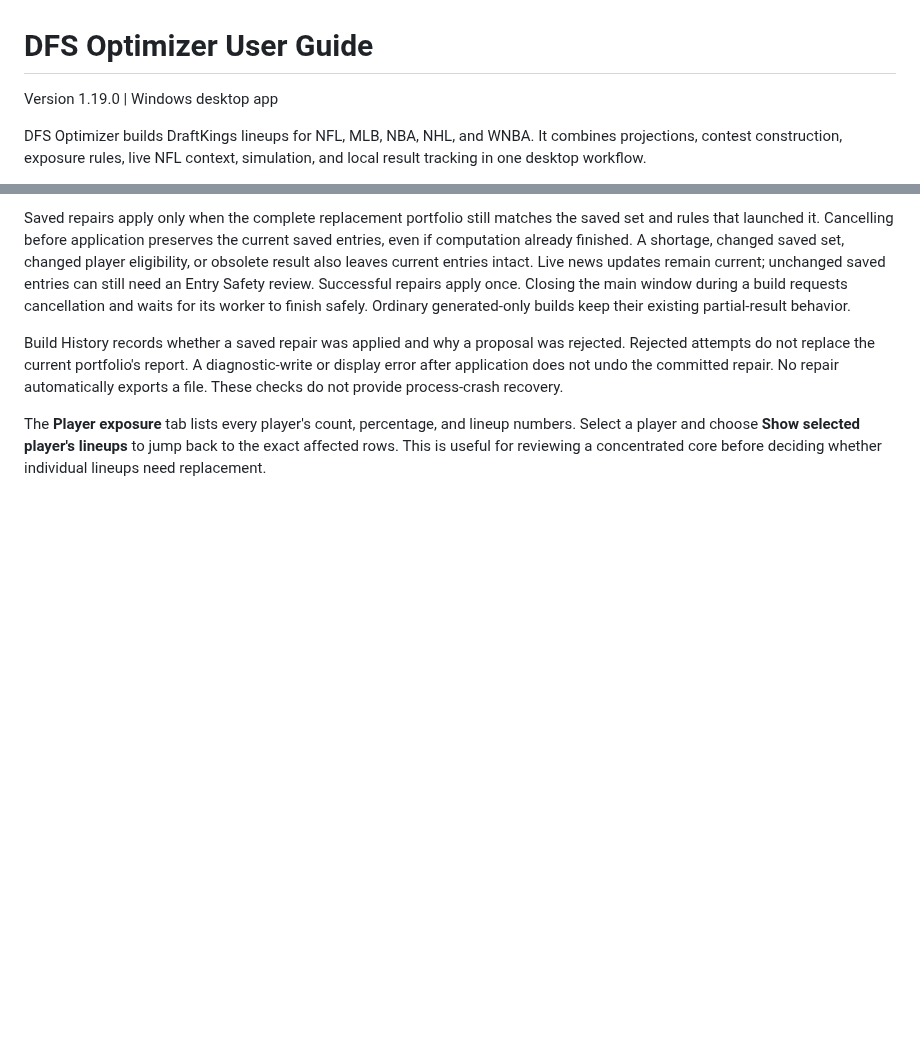
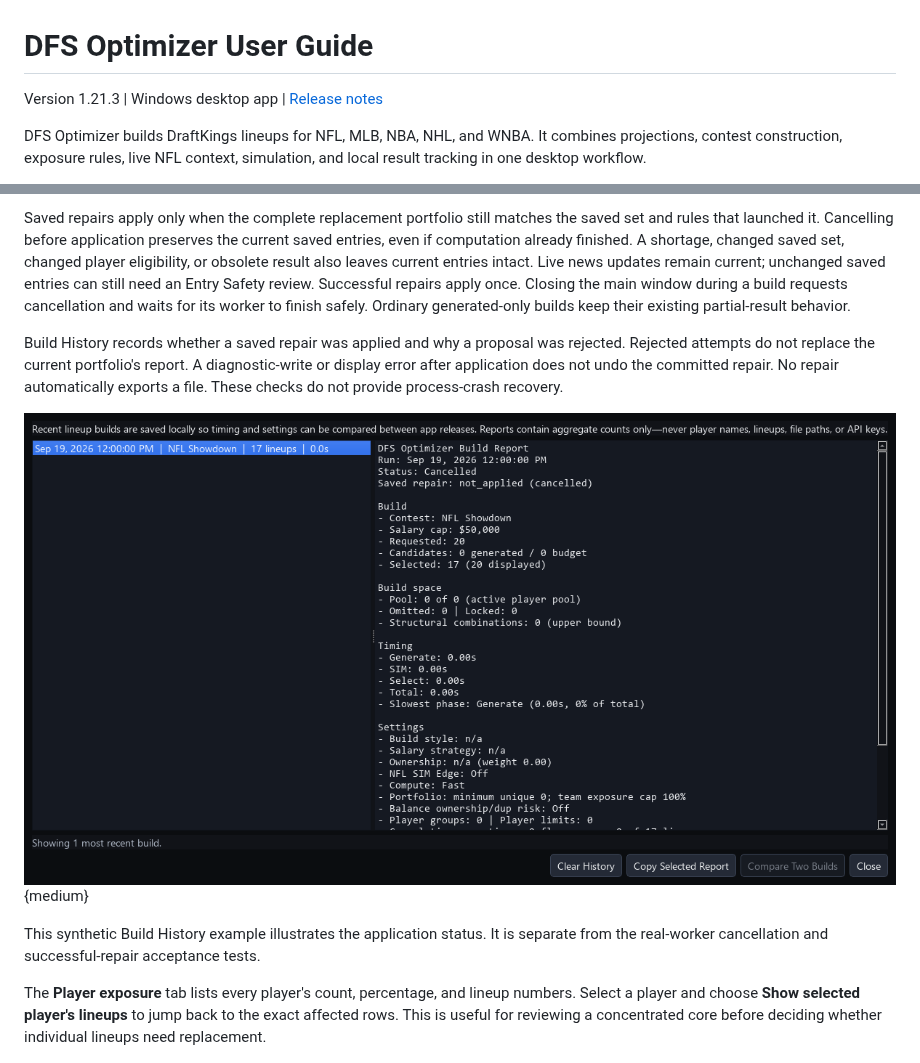
Before and after one commit to mnicho17/DFS, a Markdown page: docs/USER_GUIDE.md, 2 parts joined by grey strips. Drawn GitHub-style; pictures changed too: docs/images/saved-repair-history.png (added); blank space fills up the shorter version.

Commit message:
Prepare AR-01 patch release documentation for v1.21.3

```diff
--- a/docs/USER_GUIDE.md
+++ b/docs/USER_GUIDE.md
@@ -1,6 +1,6 @@
 # DFS Optimizer User Guide
 
-Version 1.19.0 | Windows desktop app
+Version 1.21.3 | Windows desktop app | [Release notes](https://github.com/mnicho17/DFS/releases/tag/v1.21.3)
 
 DFS Optimizer builds DraftKings lineups for NFL, MLB, NBA, NHL, and WNBA. It combines projections, contest construction, exposure rules, live NFL context, simulation, and local result tracking in one desktop workflow.
 
@@ -176,6 +176,11 @@ Build History records whether a saved repair was applied and why a proposal was
 not replace the current portfolio's report. A diagnostic-write or display error after application does not undo
 the committed repair. No repair automatically exports a file. These checks do not provide process-crash recovery.
 
+![Illustrative cancelled Showdown repair: 17 proposed entries were not applied and 20 saved entries remain](images/saved-repair-history.png){medium}
+
+This synthetic Build History example illustrates the application status. It is separate from the real-worker
+cancellation and successful-repair acceptance tests.
+
 The **Player exposure** tab lists every player's count, percentage, and lineup numbers. Select a player and choose **Show selected player's lineups** to jump back to the exact affected rows. This is useful for reviewing a concentrated core before deciding whether individual lineups need replacement.
 
 ![Portfolio Insights filtering review signals and selecting rows for removal or replacement](images/portfolio-insights.png){compact}
```
Also changed, not shown: docs/releases/v1.21.3.md (added, +18 -0 lines), 2 other files.
